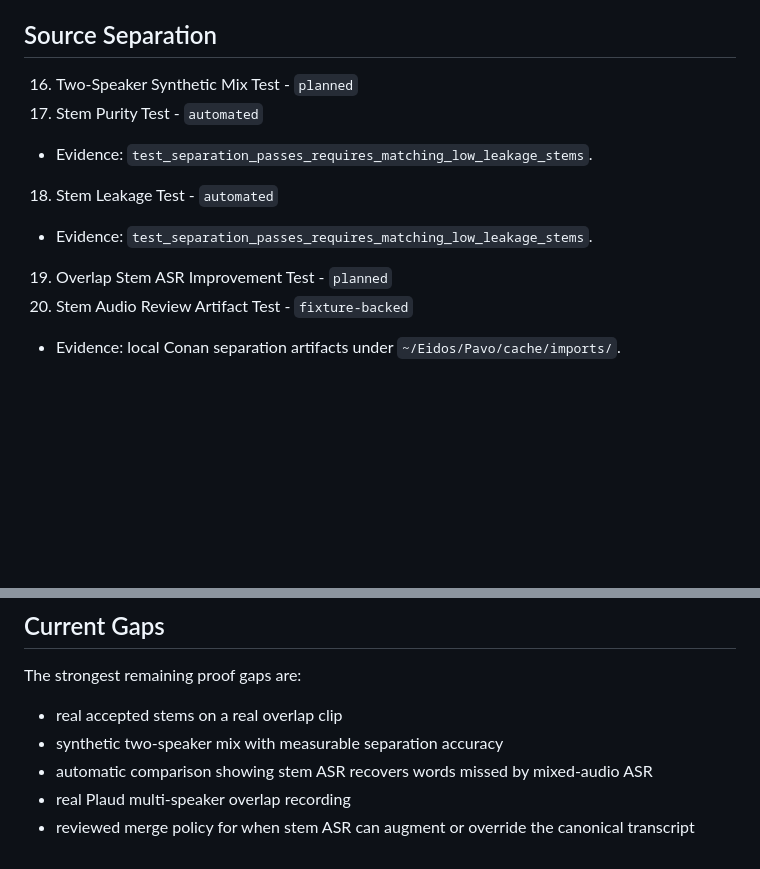
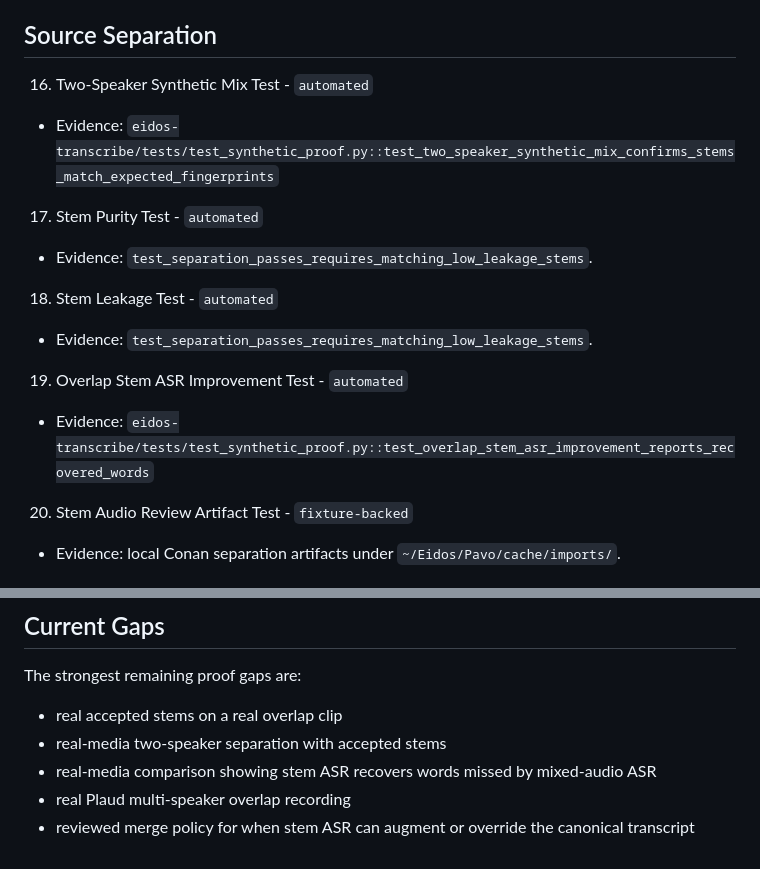
Before and after one commit to eidos-agi/pavo, a Markdown page: docs/proof-matrix.md, 2 parts joined by grey strips. Drawn GitHub-style; blank space fills up the shorter version.

Commit message:
Update synthetic proof matrix coverage

```diff
--- a/docs/proof-matrix.md
+++ b/docs/proof-matrix.md
@@ -50,12 +50,14 @@ Status values:
 
 ## Source Separation
 
-16. Two-Speaker Synthetic Mix Test - `planned`
+16. Two-Speaker Synthetic Mix Test - `automated`
+   - Evidence: `eidos-transcribe/tests/test_synthetic_proof.py::test_two_speaker_synthetic_mix_confirms_stems_match_expected_fingerprints`
 17. Stem Purity Test - `automated`
    - Evidence: `test_separation_passes_requires_matching_low_leakage_stems`.
 18. Stem Leakage Test - `automated`
    - Evidence: `test_separation_passes_requires_matching_low_leakage_stems`.
-19. Overlap Stem ASR Improvement Test - `planned`
+19. Overlap Stem ASR Improvement Test - `automated`
+   - Evidence: `eidos-transcribe/tests/test_synthetic_proof.py::test_overlap_stem_asr_improvement_reports_recovered_words`
 20. Stem Audio Review Artifact Test - `fixture-backed`
    - Evidence: local Conan separation artifacts under `~/Eidos/Pavo/cache/imports/`.
 
@@ -76,8 +78,8 @@ Status values:
 The strongest remaining proof gaps are:
 
 - real accepted stems on a real overlap clip
-- synthetic two-speaker mix with measurable separation accuracy
-- automatic comparison showing stem ASR recovers words missed by mixed-audio ASR
+- real-media two-speaker separation with accepted stems
+- real-media comparison showing stem ASR recovers words missed by mixed-audio ASR
 - real Plaud multi-speaker overlap recording
 - reviewed merge policy for when stem ASR can augment or override the canonical
   transcript
```
